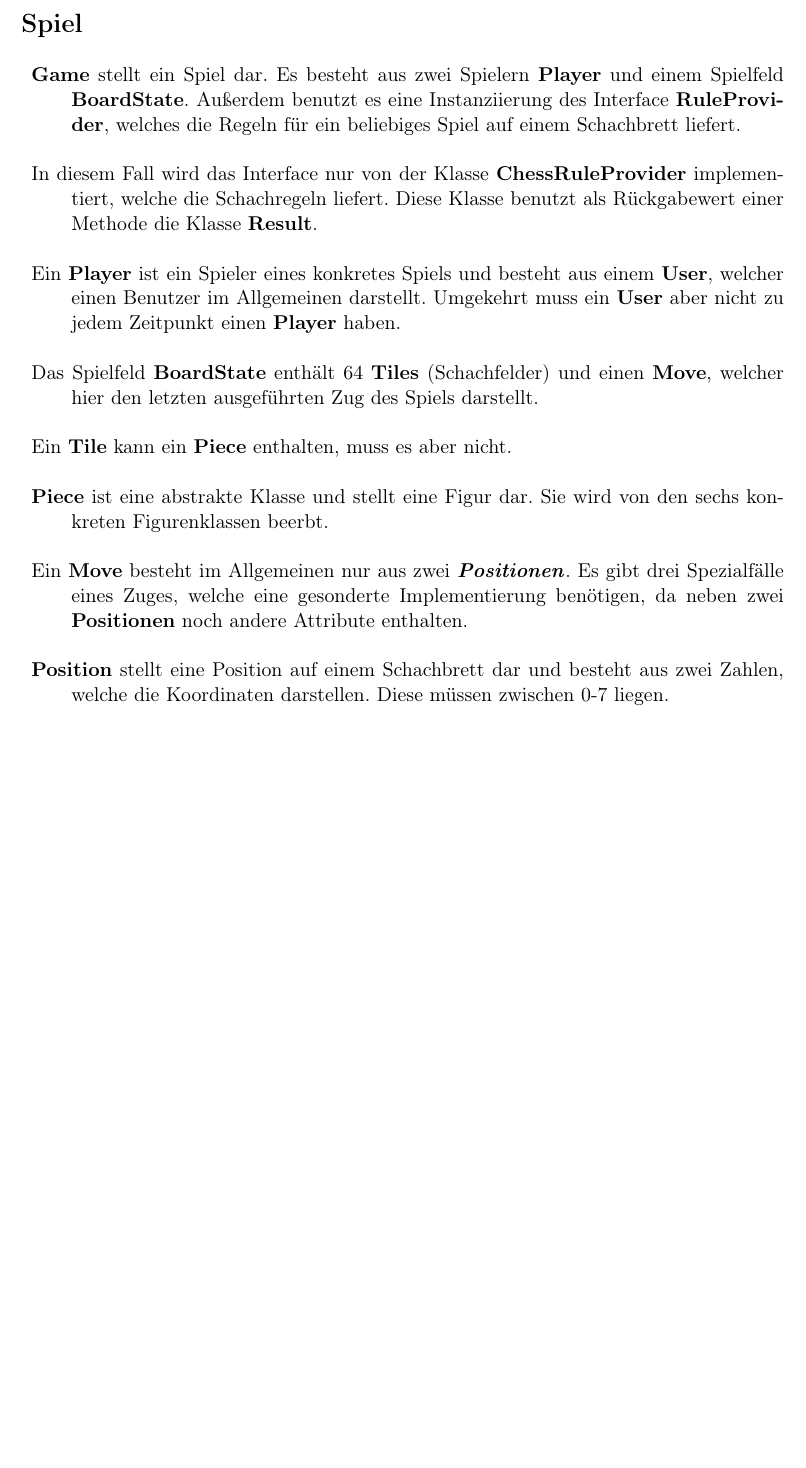
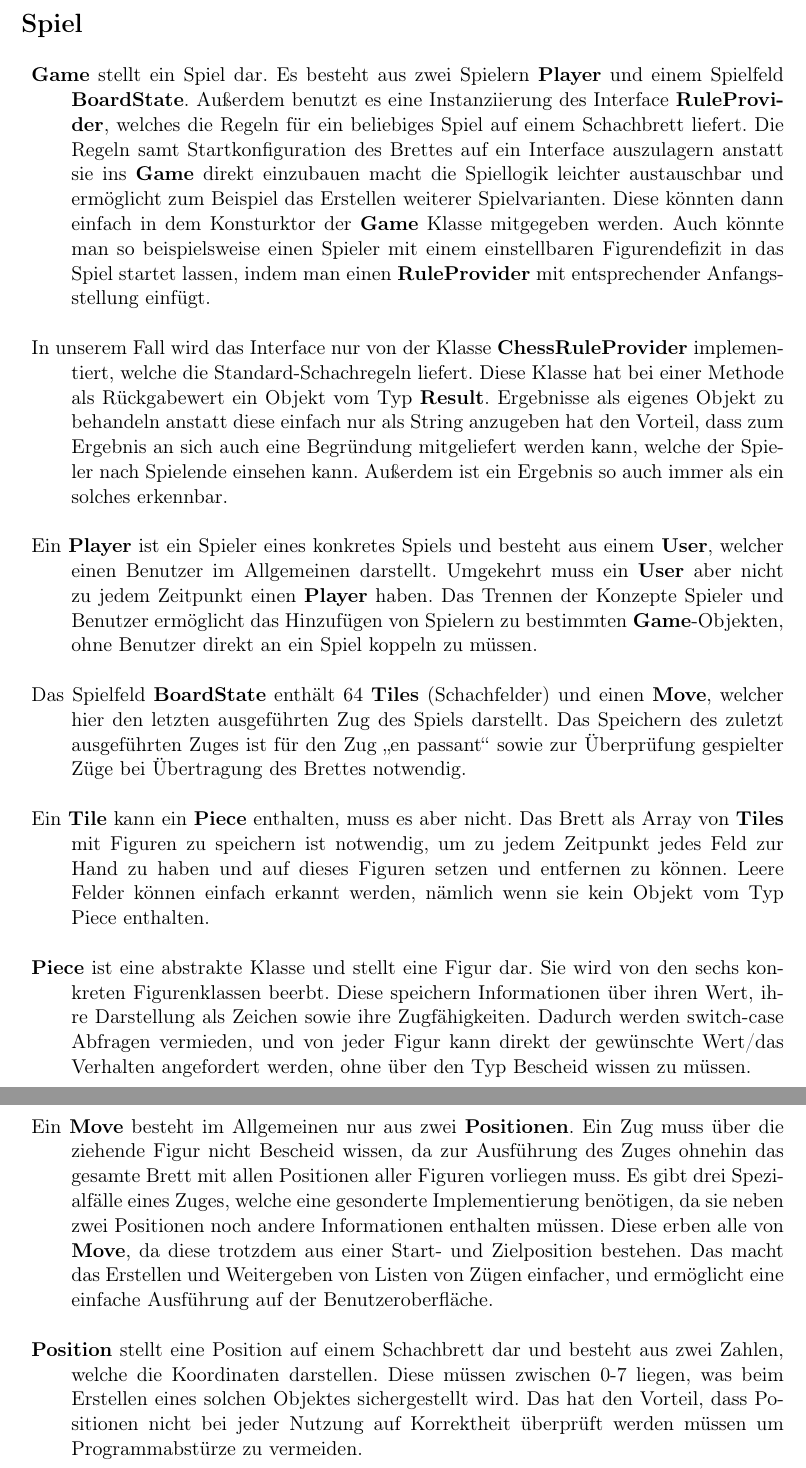
Before and after one commit to DrMopiti/pse, a LaTeX document (Entwurf/Entwurf.tex): part of page 5 of 39 before the commit and two parts of pages 5 and 6 of 40 after it, the two joined at a grey line, cut so that both start at the same text, the shorter picture padded with empty space. Compiled offline with pdfLaTeX.

Commit message:
Erklärungen zur Beschreibung der Spielarchitektur hinzugefügt

```diff
--- a/Entwurf/Entwurf.tex
+++ b/Entwurf/Entwurf.tex
@@ -78,14 +78,14 @@
 		\newpage
 		\textbf{\Large{Spiel}}
 				\begin{description}
-					\item \textbf{Game} stellt ein Spiel dar. Es besteht aus zwei Spielern \textbf{Player} und einem Spielfeld \textbf{BoardState}. Außerdem benutzt es eine Instanziierung des Interface \textbf{RuleProvider}, welches die Regeln für ein beliebiges Spiel auf einem Schachbrett liefert.
-					\item In diesem Fall wird das Interface nur von der Klasse \textbf{ChessRuleProvider} implementiert, welche die Schachregeln liefert. Diese Klasse benutzt als Rückgabewert einer Methode die Klasse \textbf{Result}.
-					\item Ein \textbf{Player} ist ein Spieler eines konkretes Spiels und besteht aus einem \textbf{User}, welcher einen Benutzer im Allgemeinen darstellt. Umgekehrt muss ein \textbf{User} aber nicht zu jedem Zeitpunkt einen \textbf{Player} haben.
-					\item Das Spielfeld \textbf{BoardState} enthält 64  \textbf{Tiles} (Schachfelder) und einen \textbf{Move}, welcher hier den letzten ausgeführten Zug des Spiels darstellt.
-					\item Ein \textbf{Tile} kann ein \textbf{Piece} enthalten, muss es aber nicht.
-					\item \textbf{Piece} ist eine abstrakte Klasse und stellt eine Figur dar. Sie wird von den sechs konkreten Figurenklassen beerbt.
-					\item Ein \textbf{Move} besteht im Allgemeinen nur aus zwei \textbf{\textit{Positionen}}. Es gibt drei Spezialfälle eines Zuges, welche eine gesonderte Implementierung benötigen, da neben zwei \textbf{Positionen} noch andere Attribute enthalten.
-					\item \textbf{Position} stellt eine Position auf einem Schachbrett dar und besteht aus zwei Zahlen, welche die Koordinaten darstellen. Diese müssen zwischen 0-7 liegen.
+					\item \textbf{Game} stellt ein Spiel dar. Es besteht aus zwei Spielern \textbf{Player} und einem Spielfeld \textbf{BoardState}. Außerdem benutzt es eine Instanziierung des Interface \textbf{RuleProvider}, welches die Regeln für ein beliebiges Spiel auf einem Schachbrett liefert. Die Regeln samt Startkonfiguration des Brettes auf ein Interface auszulagern anstatt sie ins \textbf{Game} direkt einzubauen macht die Spiellogik leichter austauschbar und ermöglicht zum Beispiel das Erstellen weiterer Spielvarianten. Diese könnten dann einfach in dem Konsturktor der \textbf{Game} Klasse mitgegeben werden. Auch könnte man so beispielsweise einen Spieler mit einem einstellbaren Figurendefizit in das Spiel startet lassen, indem man einen \textbf{RuleProvider} mit entsprechender Anfangsstellung einfügt.
+					\item In unserem Fall wird das Interface nur von der Klasse \textbf{ChessRuleProvider} implementiert, welche die Standard-Schachregeln liefert. Diese Klasse hat bei einer Methode als Rückgabewert ein Objekt vom Typ \textbf{Result}. Ergebnisse als eigenes Objekt zu behandeln anstatt diese einfach nur als String anzugeben hat den Vorteil, dass zum Ergebnis an sich auch eine Begründung mitgeliefert werden kann, welche der Spieler nach Spielende einsehen kann. Außerdem ist ein Ergebnis so auch immer als ein solches erkennbar.
+					\item Ein \textbf{Player} ist ein Spieler eines konkretes Spiels und besteht aus einem \textbf{User}, welcher einen Benutzer im Allgemeinen darstellt. Umgekehrt muss ein \textbf{User} aber nicht zu jedem Zeitpunkt einen \textbf{Player} haben. Das Trennen der Konzepte Spieler und Benutzer ermöglicht das Hinzufügen von Spielern zu bestimmten \textbf{Game}-Objekten, ohne Benutzer direkt an ein Spiel koppeln zu müssen.
+					\item Das Spielfeld \textbf{BoardState} enthält 64  \textbf{Tiles} (Schachfelder) und einen \textbf{Move}, welcher hier den letzten ausgeführten Zug des Spiels darstellt. Das Speichern des zuletzt ausgeführten Zuges ist für den Zug \glqq en passant\grqq\ sowie zur Überprüfung gespielter Züge bei Übertragung des Brettes notwendig.
+					\item Ein \textbf{Tile} kann ein \textbf{Piece} enthalten, muss es aber nicht. Das Brett als Array von \textbf{Tiles} mit Figuren zu speichern ist notwendig, um zu jedem Zeitpunkt jedes Feld zur Hand zu haben und auf dieses Figuren setzen und entfernen zu können. Leere Felder können einfach erkannt werden, nämlich wenn sie kein Objekt vom Typ Piece enthalten.
+					\item \textbf{Piece} ist eine abstrakte Klasse und stellt eine Figur dar. Sie wird von den sechs konkreten Figurenklassen beerbt. Diese speichern Informationen über ihren Wert, ihre Darstellung als Zeichen sowie ihre Zugfähigkeiten. Dadurch werden switch-case Abfragen vermieden, und von jeder Figur kann direkt der gewünschte Wert/das Verhalten angefordert werden, ohne über den Typ Bescheid wissen zu müssen.
+					\item Ein \textbf{Move} besteht im Allgemeinen nur aus zwei \textbf{Positionen}. Ein Zug muss über die ziehende Figur nicht Bescheid wissen, da zur Ausführung des Zuges ohnehin das gesamte Brett mit allen Positionen aller Figuren vorliegen muss. Es gibt drei Spezialfälle eines Zuges, welche eine gesonderte Implementierung benötigen, da sie neben zwei Positionen noch andere Informationen enthalten müssen. Diese erben alle von \textbf{Move}, da diese trotzdem aus einer Start- und Zielposition bestehen. Das macht das Erstellen und Weitergeben von Listen von Zügen einfacher, und ermöglicht eine einfache Ausführung auf der Benutzeroberfläche.
+					\item \textbf{Position} stellt eine Position auf einem Schachbrett dar und besteht aus zwei Zahlen, welche die Koordinaten darstellen. Diese müssen zwischen 0-7 liegen, was beim Erstellen eines solchen Objektes sichergestellt wird. Das hat den Vorteil, dass Positionen nicht bei jeder Nutzung auf Korrektheit überprüft werden müssen um Programmabstürze zu vermeiden.
 				\end{description}
 		\newpage
 
```
Also changed, not shown: Entwurf/Entwurf.pdf, Entwurf/Entwurf.tex (2 more changed lines).
